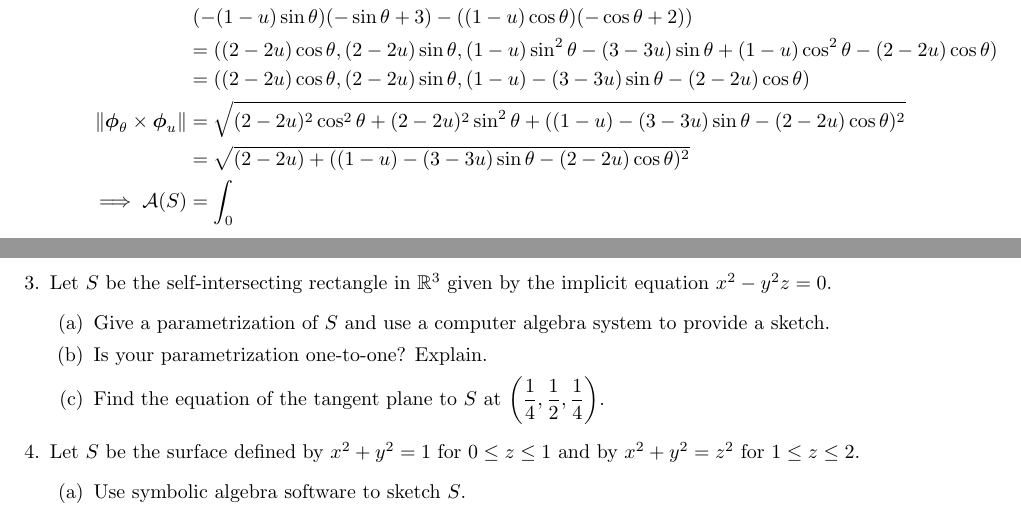
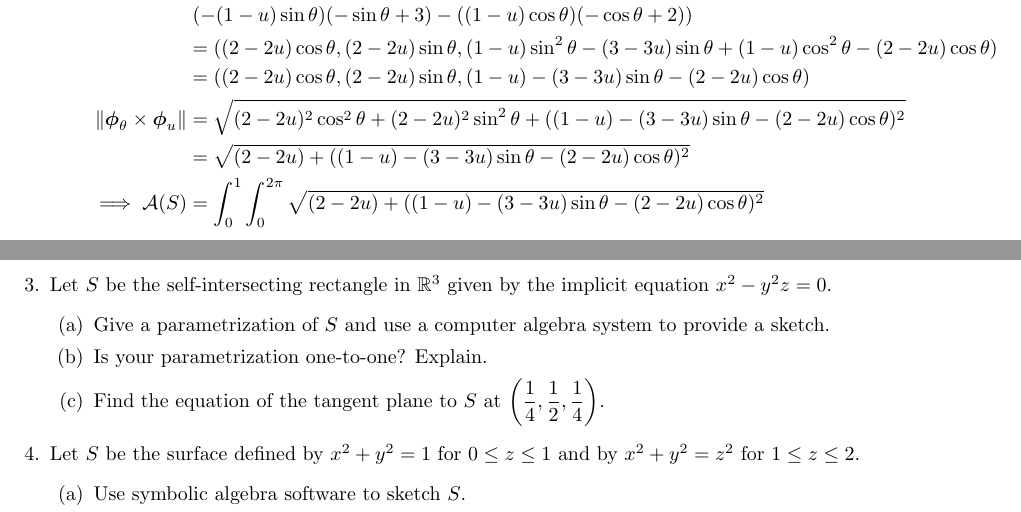
Before and after one commit to poonkeegan/school, a LaTeX document (matb42/a8.tex): two parts of pages 2 and 3 of 3, joined at a grey line, cut so that both start at the same text. Compiled offline with pdfLaTeX.

Commit message:
Sun Mar 18 14:21:33 EDT 2018

```diff
--- a/matb42/a8.tex
+++ b/matb42/a8.tex
@@ -60,7 +60,7 @@ Mar 20th 2018}
                 &= ((2-2u)\cos \theta,  (2-2u)\sin \theta, (1-u)-(3 - 3u)\sin \theta - (2-2u)\cos \theta) \\
                 \norm{ \boldsymbol \phi_\theta \times \boldsymbol \phi_u} &= \sqrt{(2-2u)^2\cos^2 \theta +  (2-2u)^2\sin^2 \theta + ((1-u)-(3 - 3u)\sin \theta - (2-2u)\cos \theta)^2} \\
                 &= \sqrt{(2-2u)+ ((1-u)-(3 - 3u)\sin \theta - (2-2u)\cos \theta)^2} \\
-                \implies \mathcal{A}(S) &= \int_0
+                \implies \mathcal{A}(S) &= \int_0^1\int_0^{2\pi} \sqrt{(2-2u)+ ((1-u)-(3 - 3u)\sin \theta - (2-2u)\cos \theta)^2} \\
             \end{align*}
         \end{enumerate}
 
```
Also changed, not shown: matb42/a8.pdf.
